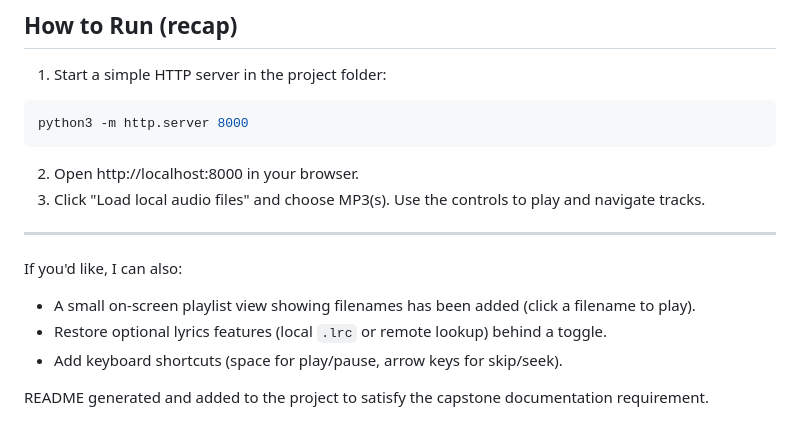
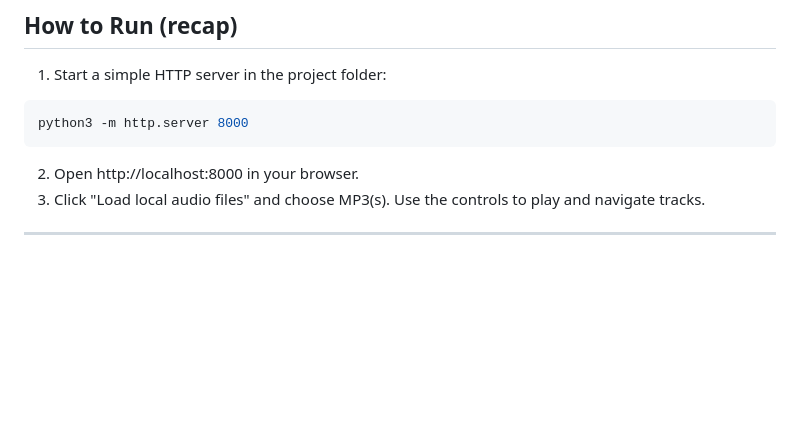
Before and after one commit to lukasenochchengo29-cell/MORINGA, a Markdown page: README.md, the part around the change. GitHub-like rendering; blank space fills up the shorter version.

Commit message:
upated README.md

```diff
--- a/README.md
+++ b/README.md
@@ -129,11 +129,3 @@ python3 -m http.server 8000
 3. Click "Load local audio files" and choose MP3(s). Use the controls to play and navigate tracks.
 
 ---
-
-If you'd like, I can also:
-
-- A small on-screen playlist view showing filenames has been added (click a filename to play).
-- Restore optional lyrics features (local `.lrc` or remote lookup) behind a toggle.
-- Add keyboard shortcuts (space for play/pause, arrow keys for skip/seek).
-
-README generated and added to the project to satisfy the capstone documentation requirement.
```
